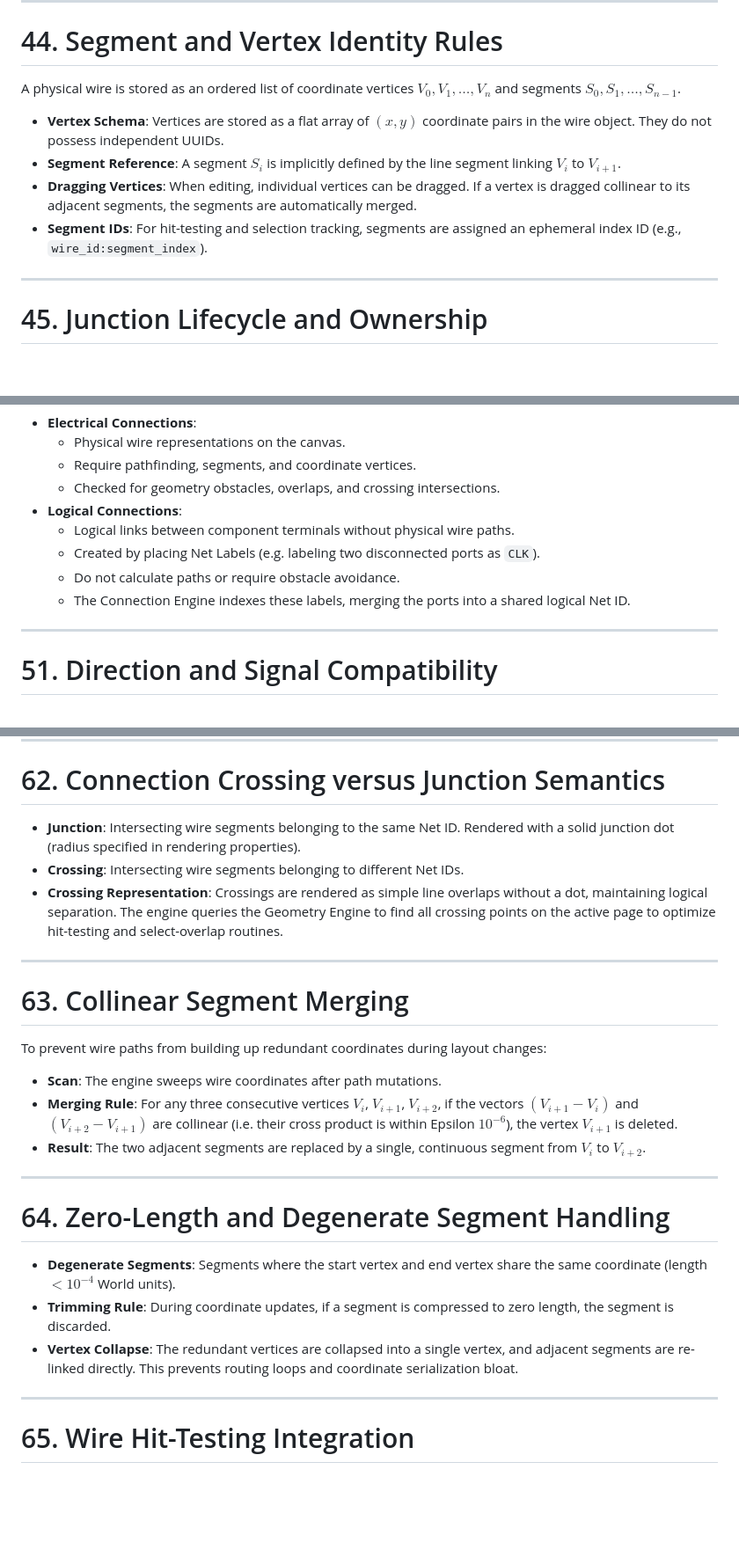
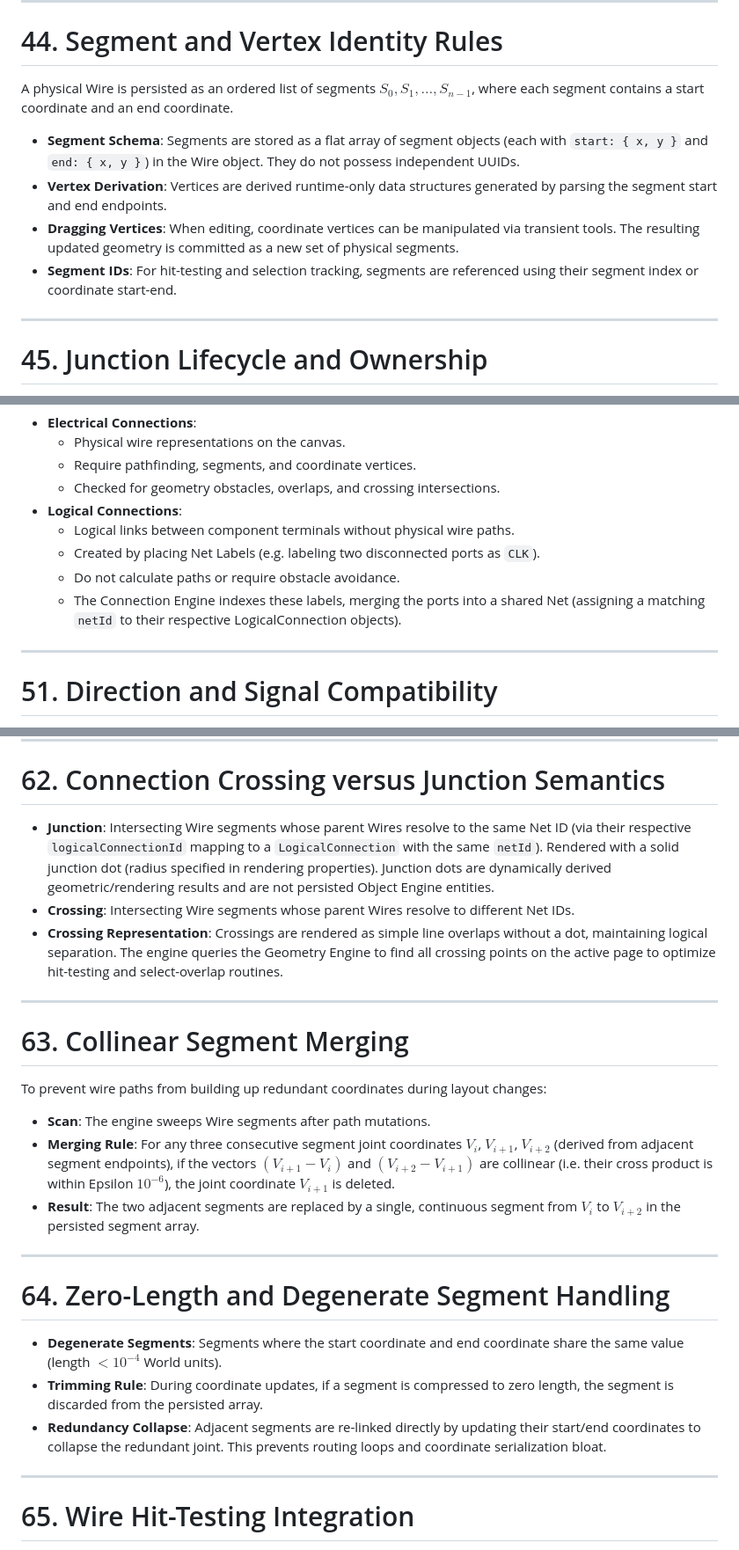
Before and after one commit to mcturan/tinc-workbench, a Markdown page: docs/specifications/connection-wire-engine.md, 3 parts joined by grey strips. Shown at 88% size. Drawn GitHub-style; blank space fills up the shorter version.

```diff
--- a/docs/specifications/connection-wire-engine.md
+++ b/docs/specifications/connection-wire-engine.md
@@ -402,11 +402,11 @@ The user-interaction gesture sequence for creating a wire is handled cooperative
 
 # 44. Segment and Vertex Identity Rules
 
-A physical wire is stored as an ordered list of coordinate vertices $V_0, V_1, \dots, V_n$ and segments $S_0, S_1, \dots, S_{n-1}$.
-- **Vertex Schema**: Vertices are stored as a flat array of $(x, y)$ coordinate pairs in the wire object. They do not possess independent UUIDs.
-- **Segment Reference**: A segment $S_i$ is implicitly defined by the line segment linking $V_i$ to $V_{i+1}$.
-- **Dragging Vertices**: When editing, individual vertices can be dragged. If a vertex is dragged collinear to its adjacent segments, the segments are automatically merged.
-- **Segment IDs**: For hit-testing and selection tracking, segments are assigned an ephemeral index ID (e.g., `wire_id:segment_index`).
+A physical Wire is persisted as an ordered list of segments $S_0, S_1, \dots, S_{n-1}$, where each segment contains a start coordinate and an end coordinate.
+- **Segment Schema**: Segments are stored as a flat array of segment objects (each with `start: { x, y }` and `end: { x, y }`) in the Wire object. They do not possess independent UUIDs.
+- **Vertex Derivation**: Vertices are derived runtime-only data structures generated by parsing the segment start and end endpoints.
+- **Dragging Vertices**: When editing, coordinate vertices can be manipulated via transient tools. The resulting updated geometry is committed as a new set of physical segments.
+- **Segment IDs**: For hit-testing and selection tracking, segments are referenced using their segment index or coordinate start-end.
 
 ---
 
@@ -479,7 +477,7 @@ Before a connection is committed, the Connection and Wire Engine checks the comp
   - Logical links between component terminals without physical wire paths.
   - Created by placing Net Labels (e.g. labeling two disconnected ports as `CLK`).
   - Do not calculate paths or require obstacle avoidance.
-  - The Connection Engine indexes these labels, merging the ports into a shared logical Net ID.
+  - The Connection Engine indexes these labels, merging the ports into a shared Net (assigning a matching `netId` to their respective LogicalConnection objects).
 
 ---
 
@@ -613,8 +611,8 @@ When multiple objects (components and wires) are moved as a group:
 
 # 62. Connection Crossing versus Junction Semantics
 
-- **Junction**: Intersecting wire segments belonging to the same Net ID. Rendered with a solid junction dot (radius specified in rendering properties).
-- **Crossing**: Intersecting wire segments belonging to different Net IDs.
+- **Junction**: Intersecting Wire segments whose parent Wires resolve to the same Net ID (via their respective `logicalConnectionId` mapping to a `LogicalConnection` with the same `netId`). Rendered with a solid junction dot (radius specified in rendering properties). Junction dots are dynamically derived geometric/rendering results and are not persisted Object Engine entities.
+- **Crossing**: Intersecting Wire segments whose parent Wires resolve to different Net IDs.
 - **Crossing Representation**: Crossings are rendered as simple line overlaps without a dot, maintaining logical separation. The engine queries the Geometry Engine to find all crossing points on the active page to optimize hit-testing and select-overlap routines.
 
 ---
@@ -622,17 +620,17 @@ When multiple objects (components and wires) are moved as a group:
 # 63. Collinear Segment Merging
 
 To prevent wire paths from building up redundant coordinates during layout changes:
-- **Scan**: The engine sweeps wire coordinates after path mutations.
-- **Merging Rule**: For any three consecutive vertices $V_i$, $V_{i+1}$, $V_{i+2}$, if the vectors $(V_{i+1} - V_i)$ and $(V_{i+2} - V_{i+1})$ are collinear (i.e. their cross product is within Epsilon $10^{-6}$), the vertex $V_{i+1}$ is deleted.
-- **Result**: The two adjacent segments are replaced by a single, continuous segment from $V_i$ to $V_{i+2}$.
+- **Scan**: The engine sweeps Wire segments after path mutations.
+- **Merging Rule**: For any three consecutive segment joint coordinates $V_i$, $V_{i+1}$, $V_{i+2}$ (derived from adjacent segment endpoints), if the vectors $(V_{i+1} - V_i)$ and $(V_{i+2} - V_{i+1})$ are collinear (i.e. their cross product is within Epsilon $10^{-6}$), the joint coordinate $V_{i+1}$ is deleted.
+- **Result**: The two adjacent segments are replaced by a single, continuous segment from $V_i$ to $V_{i+2}$ in the persisted segment array.
 
 ---
 
 # 64. Zero-Length and Degenerate Segment Handling
 
-- **Degenerate Segments**: Segments where the start vertex and end vertex share the same coordinate (length $< 10^{-4}$ World units).
-- **Trimming Rule**: During coordinate updates, if a segment is compressed to zero length, the segment is discarded.
-- **Vertex Collapse**: The redundant vertices are collapsed into a single vertex, and adjacent segments are re-linked directly. This prevents routing loops and coordinate serialization bloat.
+- **Degenerate Segments**: Segments where the start coordinate and end coordinate share the same value (length $< 10^{-4}$ World units).
+- **Trimming Rule**: During coordinate updates, if a segment is compressed to zero length, the segment is discarded from the persisted array.
+- **Redundancy Collapse**: Adjacent segments are re-linked directly by updating their start/end coordinates to collapse the redundant joint. This prevents routing loops and coordinate serialization bloat.
 
 ---
 
```
Also changed, not shown: other parts of docs/specifications/connection-wire-engine.md (+32 -37 lines), docs/audits/core-architecture-audit-02.md (added, +256 -0 lines).
